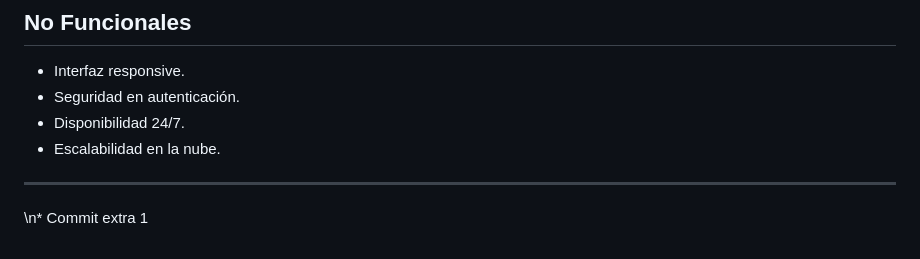
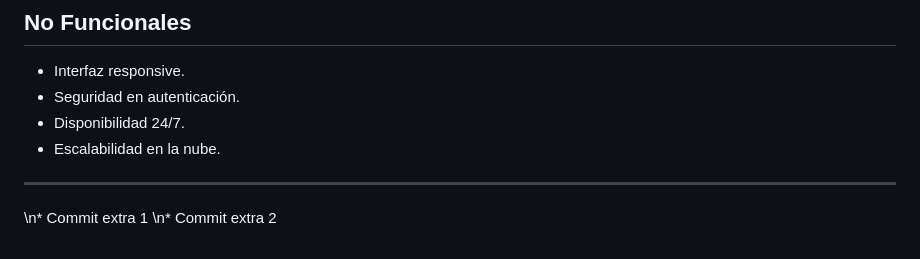
Before and after one commit to dayeison87-coder/cristian, a Markdown page: Readme.md, the part around the change. Drawn GitHub-style.

Commit message:
Extra commit 2 for history

```diff
--- a/Readme.md
+++ b/Readme.md
@@ -217,3 +217,4 @@ Juan David Cuadros Yeison David Moreno , Kevin Santiago Larrota, harold olivera.
 
 
 \n* Commit extra 1
+\n* Commit extra 2
```
